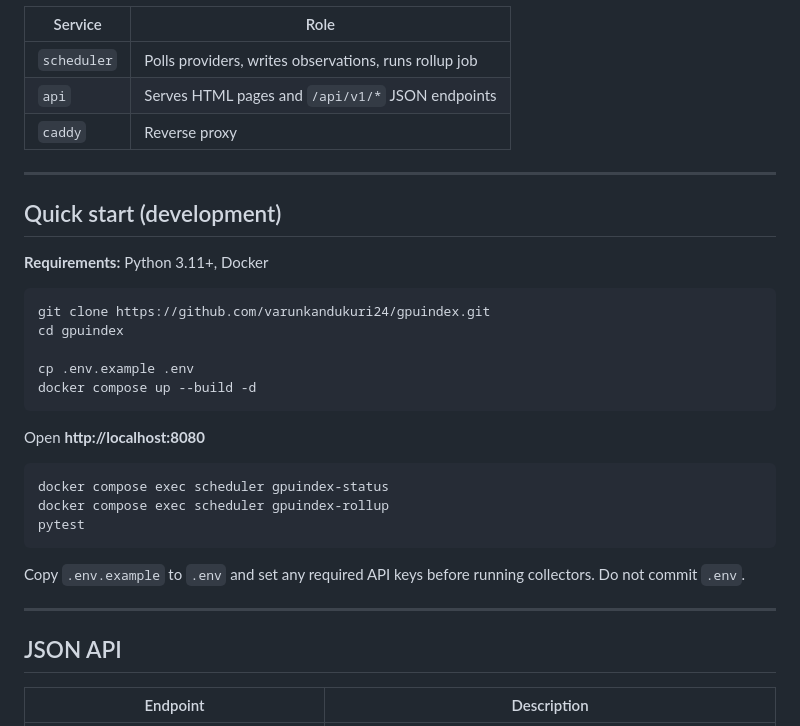
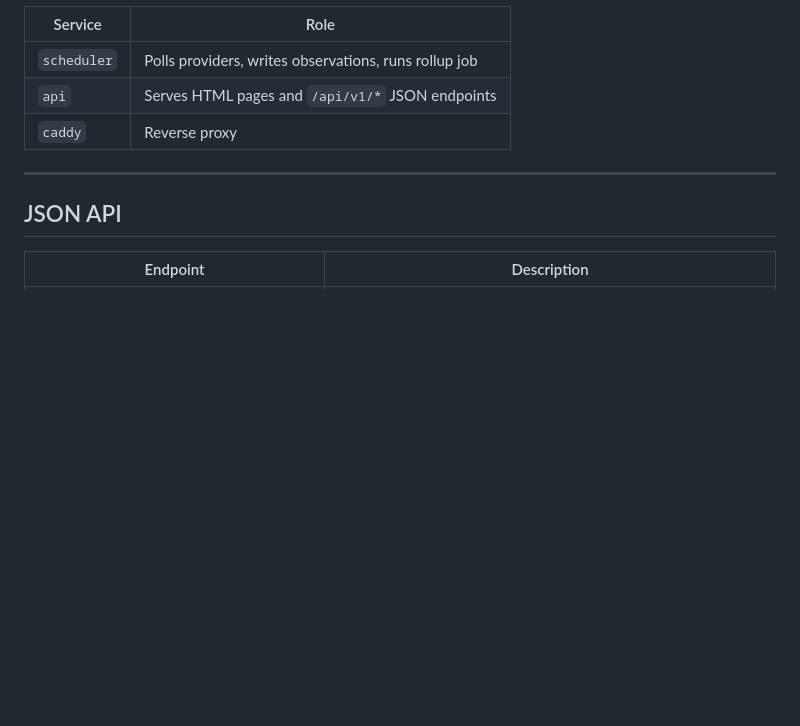
Before and after one commit to varunkandukuri24/gpuindex, a Markdown page: README.md, the part around the change. Rendered like a GitHub page; blank space fills up the shorter version.

````diff
--- a/README.md
+++ b/README.md
@@ -47,30 +47,6 @@ Three long-running services, orchestrated with Docker Compose:
 
 ---
 
-## Quick start (development)
-
-**Requirements:** Python 3.11+, Docker
-
-```bash
-git clone https://github.com/varunkandukuri24/gpuindex.git
-cd gpuindex
-
-cp .env.example .env
-docker compose up --build -d
-```
-
-Open **http://localhost:8080**
-
-```bash
-docker compose exec scheduler gpuindex-status
-docker compose exec scheduler gpuindex-rollup
-pytest
-```
-
-Copy `.env.example` to `.env` and set any required API keys before running collectors. Do not commit `.env`.
-
----
-
 ## JSON API
 
 | Endpoint | Description |
````
